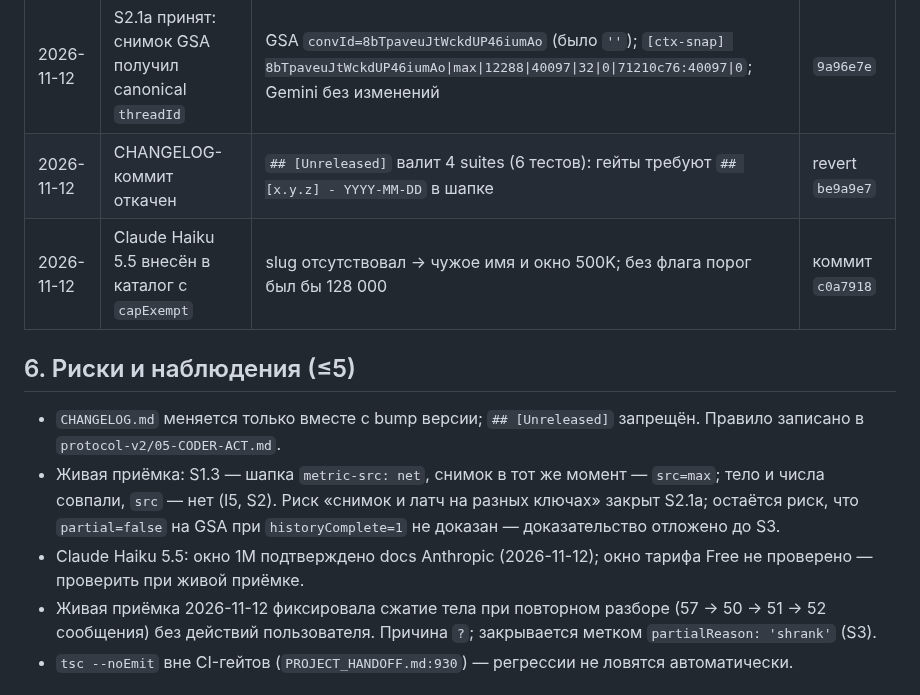
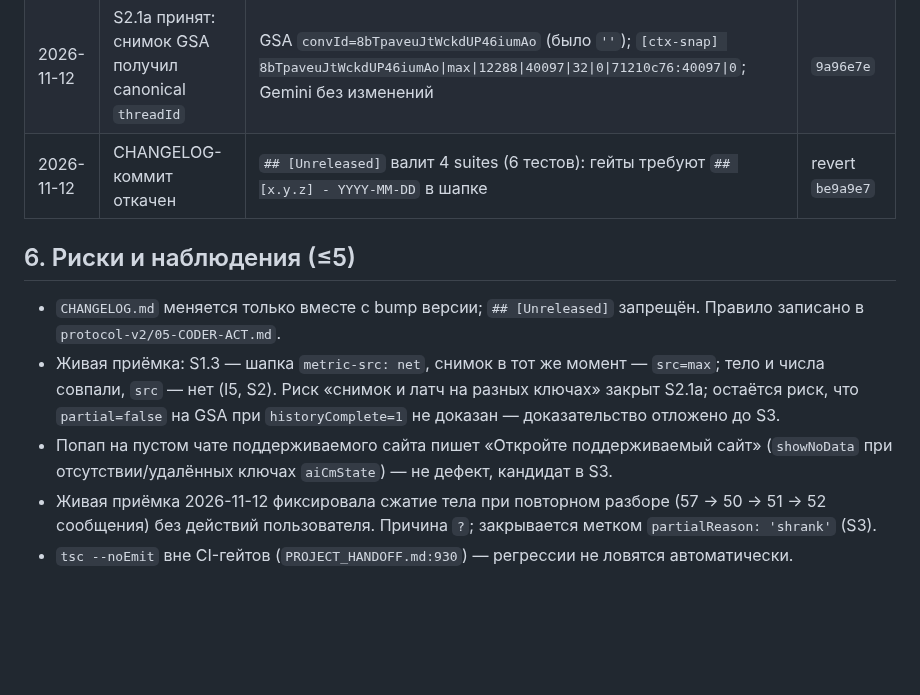
Before and after one commit to shtakan/ai-context-monitor, a Markdown page: STATE.md, the part around one of its changes. Drawn GitHub-style; blank space fills up the shorter version.

```diff
--- a/STATE.md
+++ b/STATE.md
@@ -41,12 +41,11 @@
 | 2026-11-12 | S2.1a принят: снимок GSA получил canonical `threadId` | GSA `convId=8bTpaveuJtWckdUP46iumAo` (было `''`); `[ctx-snap] 8bTpaveuJtWckdUP46iumAo\|max\|12288\|40097\|32\|0\|71210c76:40097\|0`; Gemini без изменений | `9a96e7e` |
 | 2026-11-12 | CHANGELOG-коммит откачен | `## [Unreleased]` валит 4 suites (6 тестов): гейты требуют `## [x.y.z] - YYYY-MM-DD` в шапке | revert `be9a9e7` |
-| 2026-11-12 | Claude Haiku 5.5 внесён в каталог с `capExempt` | slug отсутствовал → чужое имя и окно 500K; без флага порог был бы 128 000 | коммит `c0a7918` |
 
 ## 6. Риски и наблюдения (≤5)
 
 - `CHANGELOG.md` меняется только вместе с bump версии; `## [Unreleased]` запрещён. Правило записано в `protocol-v2/05-CODER-ACT.md`.
 - Живая приёмка: S1.3 — шапка `metric-src: net`, снимок в тот же момент — `src=max`; тело и числа совпали, `src` — нет (I5, S2). Риск «снимок и латч на разных ключах» закрыт S2.1a; остаётся риск, что `partial=false` на GSA при `historyComplete=1` не доказан — доказательство отложено до S3.
-- Claude Haiku 5.5: окно 1M подтверждено docs Anthropic (2026-11-12); окно тарифа Free не проверено — проверить при живой приёмке.
+- Попап на пустом чате поддерживаемого сайта пишет «Откройте поддерживаемый сайт» (`showNoData` при отсутствии/удалённых ключах `aiCmState`) — не дефект, кандидат в S3.
 - Живая приёмка 2026-11-12 фиксировала сжатие тела при повторном разборе (57 → 50 → 51 → 52 сообщения) без действий пользователя. Причина `?`; закрывается метком `partialReason: 'shrank'` (S3).
 - `tsc --noEmit` вне CI-гейтов (`PROJECT_HANDOFF.md:930`) — регрессии не ловятся автоматически.
 
```
Also changed, not shown: other parts of STATE.md (+11 -11 lines).
